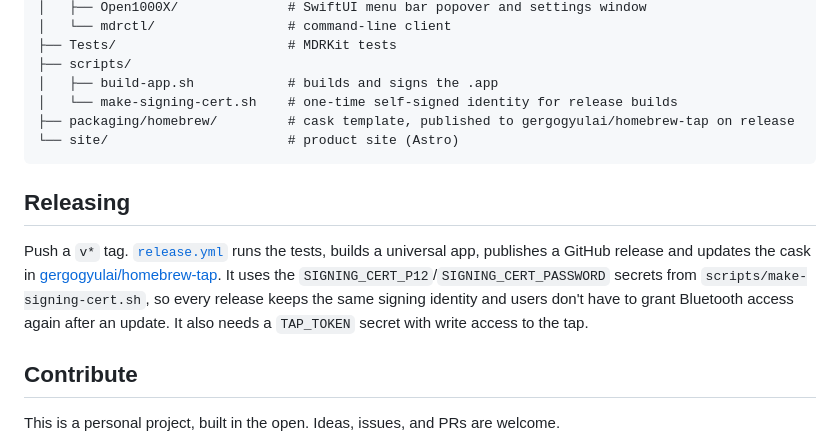
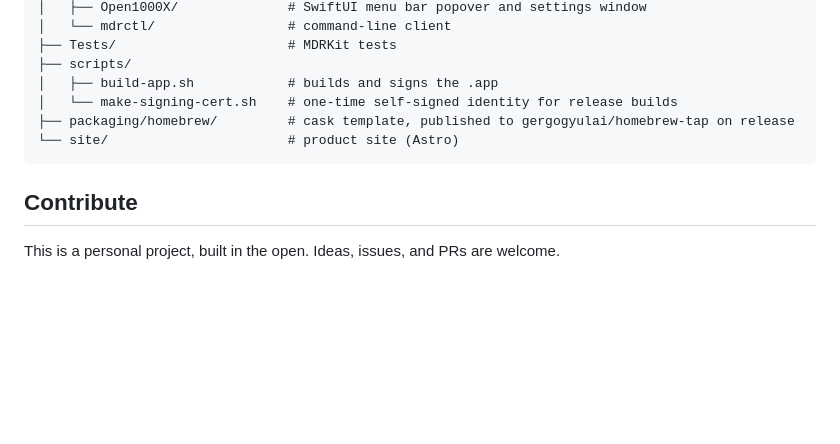
Before and after one commit to gergogyulai/open1000x, a Markdown page: README.md, the part around the change. Drawn GitHub-style; blank space fills up the shorter version.

Commit message:
Remove releasing instructions from README
Removed the releasing section from the README file.

````diff
--- a/README.md
+++ b/README.md
@@ -141,10 +141,6 @@ open1000x/
 └── site/                       # product site (Astro)
 ```
 
-## Releasing
-
-Push a `v*` tag. [`release.yml`](.github/workflows/release.yml) runs the tests, builds a universal app, publishes a GitHub release and updates the cask in [gergogyulai/homebrew-tap](https://github.com/gergogyulai/homebrew-tap). It uses the `SIGNING_CERT_P12`/`SIGNING_CERT_PASSWORD` secrets from `scripts/make-signing-cert.sh`, so every release keeps the same signing identity and users don't have to grant Bluetooth access again after an update. It also needs a `TAP_TOKEN` secret with write access to the tap.
-
 ## Contribute
 
 This is a personal project, built in the open. Ideas, issues, and PRs are welcome.
````
